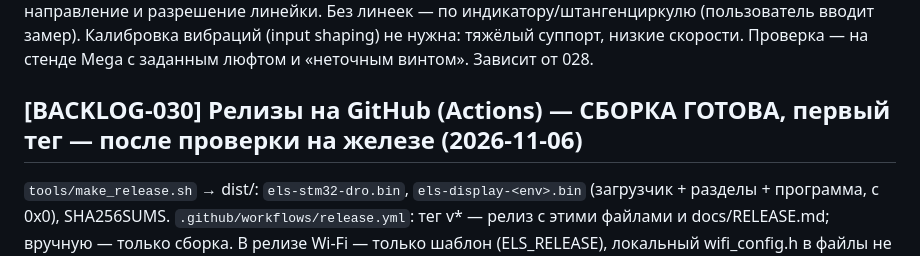
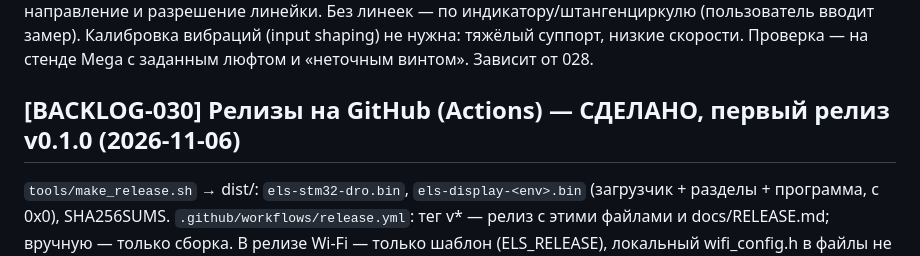
Before and after one commit to tepmehatop/Lathe-cnc-controller-stm32, a Markdown page: BACKLOG.md, the part around the change. GitHub-like rendering.

```diff
--- a/BACKLOG.md
+++ b/BACKLOG.md
@@ -390,7 +390,7 @@ e2_calib.inc: ось 3 раза +1 мм, +L, −L, −1 мм (возврат н
 Калибровка вибраций (input shaping) не нужна: тяжёлый суппорт, низкие скорости. Проверка — на стенде Mega
 с заданным люфтом и «неточным винтом». Зависит от 028.
 
-## [BACKLOG-030] Релизы на GitHub (Actions) — СБОРКА ГОТОВА, первый тег — после проверки на железе (2026-11-06)
+## [BACKLOG-030] Релизы на GitHub (Actions) — СДЕЛАНО, первый релиз v0.1.0 (2026-11-06)
 `tools/make_release.sh` → dist/: `els-stm32-dro.bin`, `els-display-<env>.bin` (загрузчик + разделы +
 программа, с 0x0), SHA256SUMS. `.github/workflows/release.yml`: тег v* — релиз с этими файлами и
 docs/RELEASE.md; вручную — только сборка. В релизе Wi-Fi — только шаблон (ELS_RELEASE), локальный
```
Also changed, not shown: history.md (+1 -0 lines).
